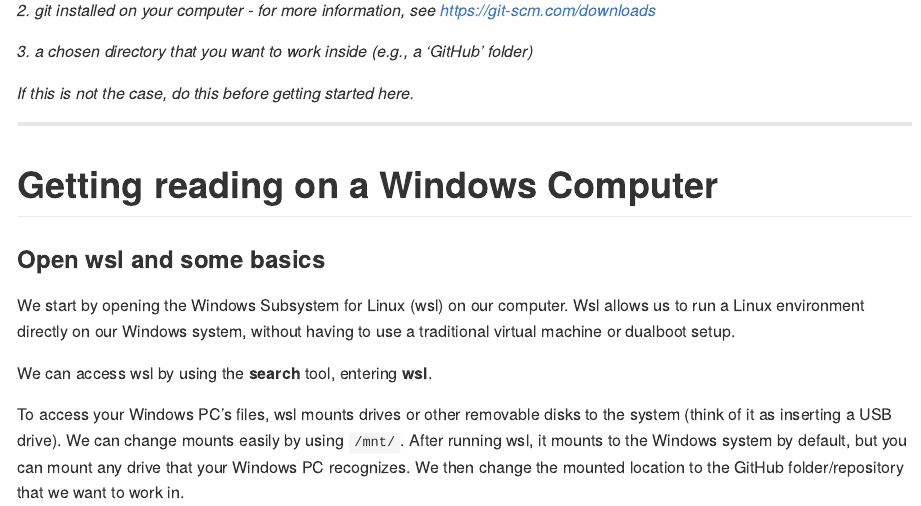
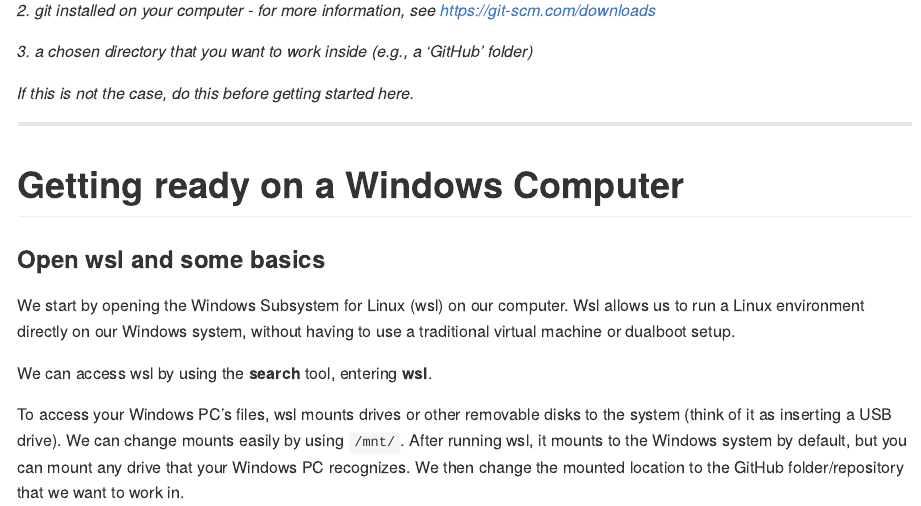
Before and after one commit to amybauer/tutorials-and-guides, an R Markdown document (use_git_mini_tutorial.Rmd): the page in a window 1100 px wide, from 280 px down. Rendered offline with R 4.5, knitr and Pandoc, with nearby package versions.

Commit message:
fixed typo

```diff
--- a/use_git_mini_tutorial.Rmd
+++ b/use_git_mini_tutorial.Rmd
@@ -22,7 +22,7 @@ output:
 *If this is not the case, do this before getting started here.*
 
 ***
-# Getting reading on a Windows Computer
+# Getting ready on a Windows Computer
 ### Open wsl and some basics
 
 We start by opening the Windows Subsystem for Linux (wsl) on our computer. Wsl allows us to run a Linux environment directly on our Windows system, without having to use a traditional virtual machine or dualboot setup.
```
